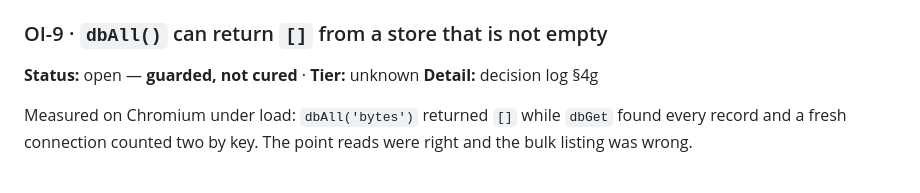
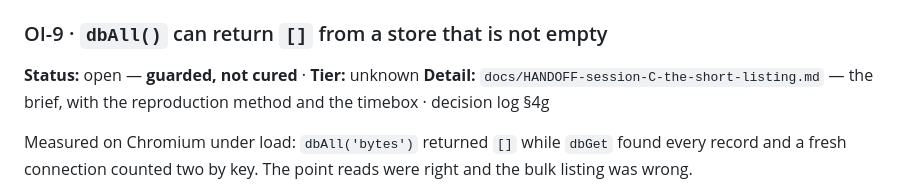
Before and after one commit to DS-JS1/dryspace-inspect, a Markdown page: docs/OPEN-ITEMS.md, the part around the change. Rendered like a GitHub page.

```diff
--- a/docs/OPEN-ITEMS.md
+++ b/docs/OPEN-ITEMS.md
@@ -583,7 +583,8 @@ handoffs — points where it means to.
 
 ### OI-9 · `dbAll()` can return `[]` from a store that is not empty
 **Status:** open — **guarded, not cured** · **Tier:** unknown
-**Detail:** decision log §4g
+**Detail:** `docs/HANDOFF-session-C-the-short-listing.md` — the brief, with the
+reproduction method and the timebox · decision log §4g
 
 Measured on Chromium under load: `dbAll('bytes')` returned `[]` while `dbGet`
 found every record and a fresh connection counted two by key. The point reads
```
Also changed, not shown: docs/HANDOFF-session-C-the-short-listing.md (added, +199 -0 lines).
